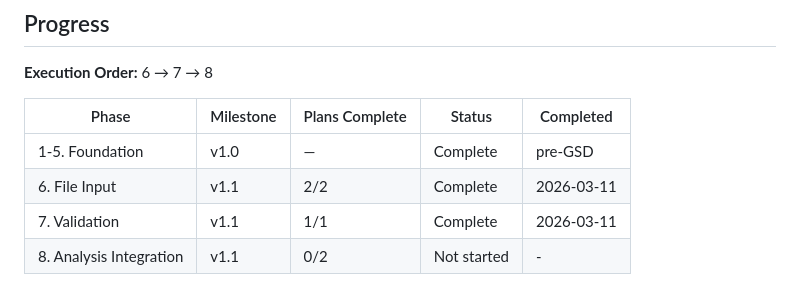
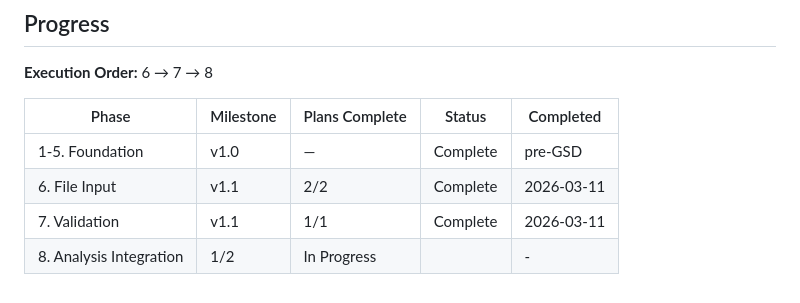
Before and after one commit to ernstc2/SMB-Financial-Health-Dashboard, a Markdown page: .planning/ROADMAP.md, the part around the change. Rendered like a GitHub page.

```diff
--- a/.planning/ROADMAP.md
+++ b/.planning/ROADMAP.md
@@ -78,4 +78,4 @@ Plans:
 | 1-5. Foundation | v1.0 | — | Complete | pre-GSD |
 | 6. File Input | v1.1 | 2/2 | Complete | 2026-03-11 |
 | 7. Validation | v1.1 | 1/1 | Complete | 2026-03-11 |
-| 8. Analysis Integration | v1.1 | 0/2 | Not started | - |
+| 8. Analysis Integration | 1/2 | In Progress|  | - |
```
Also changed, not shown: .planning/STATE.md (+8 -6 lines), 1 other file.
